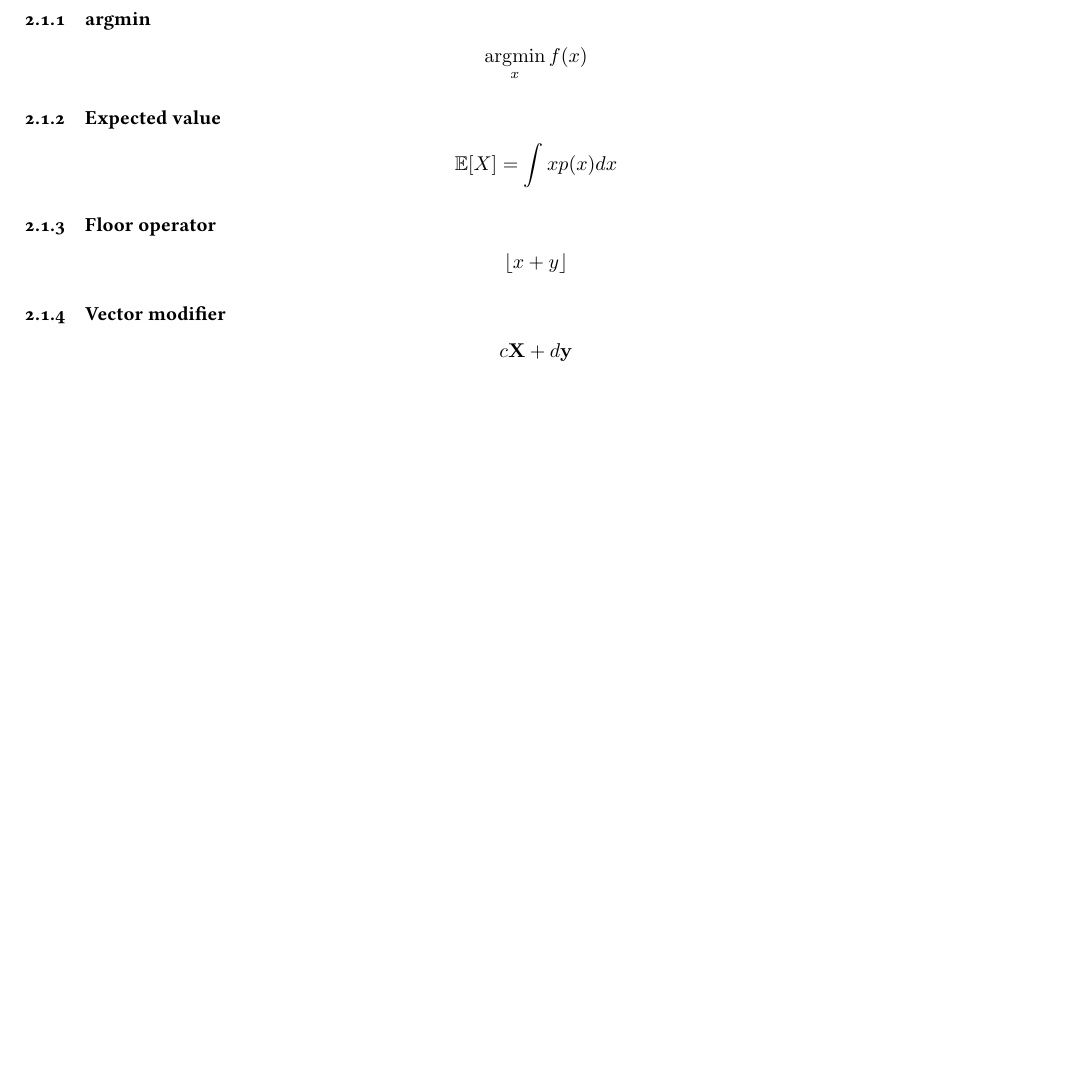
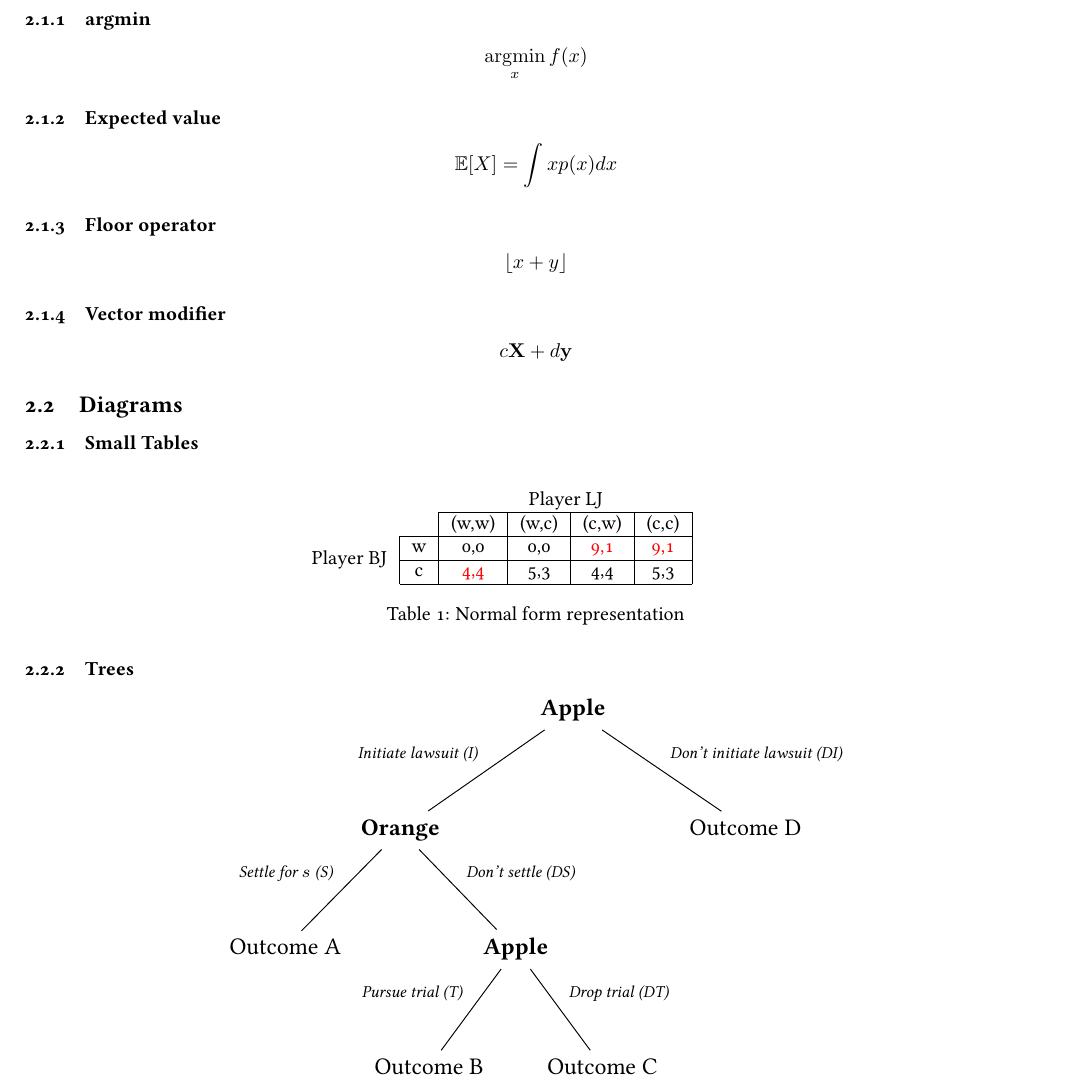
Before and after one commit to samgriesemer/templates, a LaTeX document (latex/skeleton/skeleton.tex): part of the page before the commit and part of page 1 of 2 after it, cut so that both start at the same text, the shorter picture padded with empty space. Compiled offline with pdfLaTeX.

Commit message:
latex graphics additions

```diff
--- a/latex/skeleton/skeleton.tex
+++ b/latex/skeleton/skeleton.tex
@@ -12,6 +12,8 @@
 
 % packages
 \usepackage{url}
+\usepackage{multirow}
+\usepackage{array}
 \usepackage{booktabs}
 \usepackage{microtype}
 \usepackage{caption}
@@ -31,6 +33,8 @@
 %\usepackage{minted}
 \usepackage{algorithm}
 \usepackage[noend]{algpseudocode}
+\usepackage{tikz}
+\usepackage{tikz-qtree}
 
 % plotting
 \usepackage{pgfplots}
@@ -86,6 +90,51 @@
 \subsubsection{Vector modifier}
 $$c\vec{X} + d\vec{y}$$
 
+\subsection{Diagrams}
+\subsubsection{Small Tables}
+\begin{table}[H]
+  \centering
+    \hspace*{-4em}\begin{tabular}{*{6}{c|}}
+      \multicolumn{2}{c}{} & \multicolumn{4}{c}{Player LJ} \\
+      \cline{3-6}
+      \multicolumn{1}{c}{} & & {(w,w)} & {(w,c)} & {(c,w)} & {(c,c)} \\
+      \cline{2-6}
+      \multirow{2}{*}{Player BJ} & w & 0,0 & 0,0 & \color{red}9,1 & \color{red}9,1 \\
+      \cline{2-6}
+      & c & \color{red}4,4 & 5,3 & 4,4 & 5,3 \\
+      \cline{2-6}
+    \end{tabular}
+    \caption{Normal form representation}
+\end{table}
+
+\subsubsection{Trees}
+\begin{center}
+\begin{tikzpicture}[
+  thin,
+  scale=1.2,
+  edge from parent path={(\tikzparentnode) -- (\tikzchildnode)},
+  level distance=50pt,
+  level 3/.style={sibling distance=20pt}
+]
+  \Tree [ .\textbf{Apple}
+          \edge node[auto=right] {\textit{\scriptsize Initiate lawsuit (I)}};
+          [ .\textbf{Orange}
+            \edge node[auto=right] {\textit{\scriptsize Settle for $s$ (S)}};
+            [ .{Outcome A} ]
+            \edge node[auto=left] {\textit{\scriptsize Don't settle (DS)}};
+            [ .\textbf{Apple}
+              \edge node[auto=right] {\textit{\scriptsize Pursue trial (T)}};
+              [ .{Outcome B} ]
+              \edge node[auto=left] {\textit{\scriptsize Drop trial (DT)}};
+              [ .{Outcome C} ]
+            ]
+          ]
+          \edge node[auto=left] {\textit{\scriptsize Don't initiate lawsuit (DI)}};
+          [ .{Outcome D} ]
+        ]
+\end{tikzpicture}
+\end{center}
+
 \section{Document improvements}
 \subsection{Lists}
 \begin{enumerate}[(a)]
```
Also changed, not shown: latex/skeleton/skeleton.pdf.
